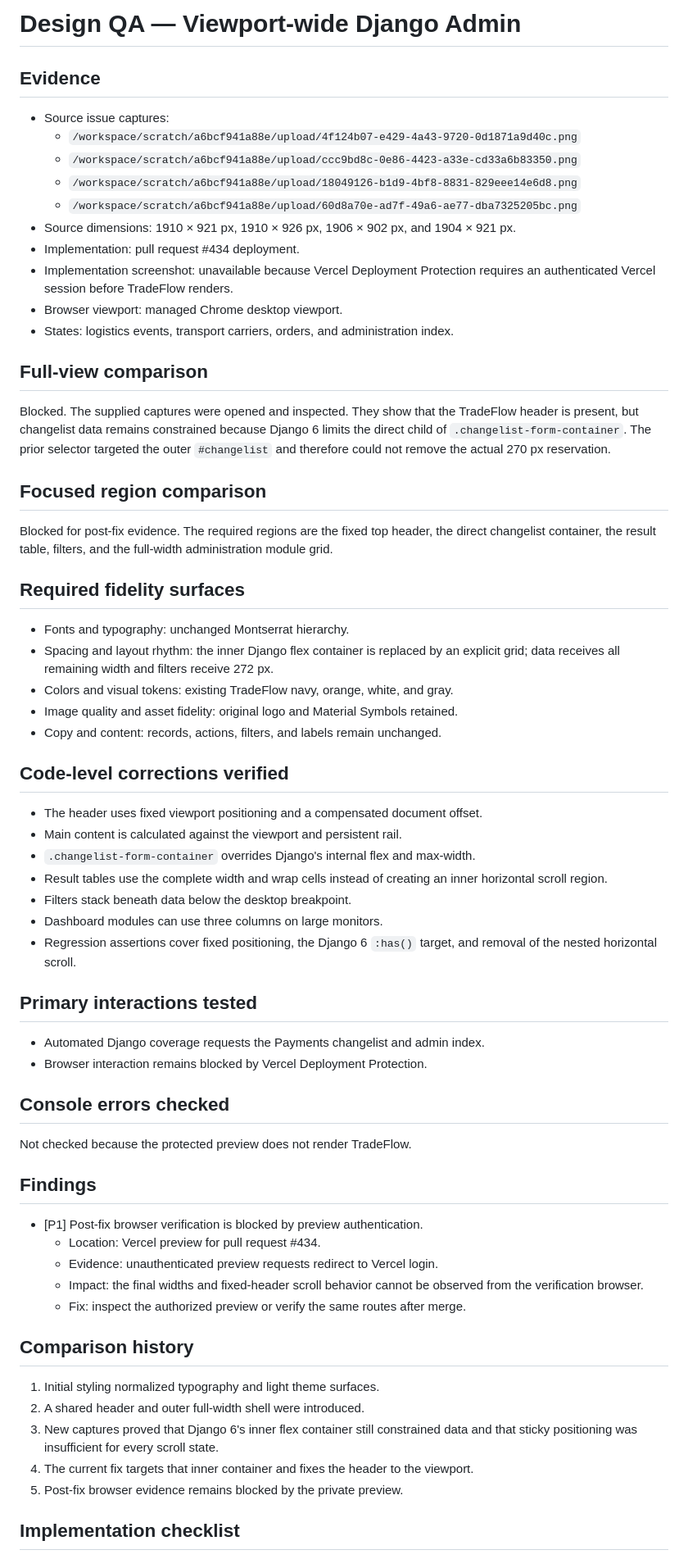
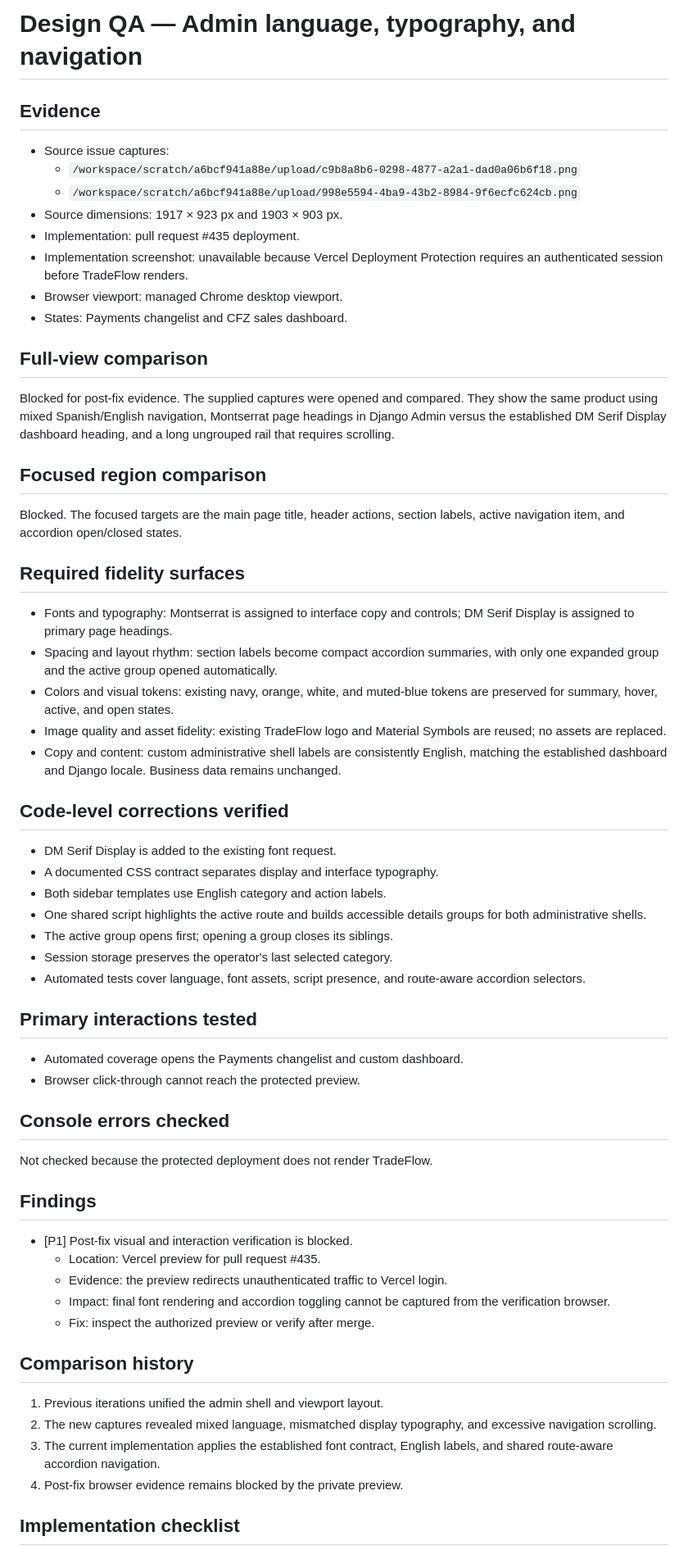
Before and after one commit to abdiel-ariano/Tradeflow_colon, a Markdown page: design-qa.md, the part around one of its changes. Shown at 82% size. GitHub-like rendering.

Commit message:
docs: record language and accordion design QA

```diff
--- a/design-qa.md
+++ b/design-qa.md
@@ -1,82 +1,81 @@
-# Design QA — Viewport-wide Django Admin
+# Design QA — Admin language, typography, and navigation
 
 ## Evidence
 
 - Source issue captures:
-  - `/workspace/scratch/a6bcf941a88e/upload/4f124b07-e429-4a43-9720-0d1871a9d40c.png`
-  - `/workspace/scratch/a6bcf941a88e/upload/ccc9bd8c-0e86-4423-a33e-cd33a6b83350.png`
-  - `/workspace/scratch/a6bcf941a88e/upload/18049126-b1d9-4bf8-8831-829eee14e6d8.png`
-  - `/workspace/scratch/a6bcf941a88e/upload/60d8a70e-ad7f-49a6-ae77-dba7325205bc.png`
-- Source dimensions: 1910 × 921 px, 1910 × 926 px, 1906 × 902 px, and
-  1904 × 921 px.
-- Implementation: pull request #434 deployment.
+  - `/workspace/scratch/a6bcf941a88e/upload/c9b8a8b6-0298-4877-a2a1-dad0a06b6f18.png`
+  - `/workspace/scratch/a6bcf941a88e/upload/998e5594-4ba9-43b2-8984-9f6ecfc624cb.png`
+- Source dimensions: 1917 × 923 px and 1903 × 903 px.
+- Implementation: pull request #435 deployment.
 - Implementation screenshot: unavailable because Vercel Deployment Protection
-  requires an authenticated Vercel session before TradeFlow renders.
+  requires an authenticated session before TradeFlow renders.
 - Browser viewport: managed Chrome desktop viewport.
-- States: logistics events, transport carriers, orders, and administration index.
+- States: Payments changelist and CFZ sales dashboard.
 
 ## Full-view comparison
 
-Blocked. The supplied captures were opened and inspected. They show that the
-TradeFlow header is present, but changelist data remains constrained because
-Django 6 limits the direct child of `.changelist-form-container`. The prior
-selector targeted the outer `#changelist` and therefore could not remove the
-actual 270 px reservation.
+Blocked for post-fix evidence. The supplied captures were opened and compared.
+They show the same product using mixed Spanish/English navigation, Montserrat
+page headings in Django Admin versus the established DM Serif Display dashboard
+heading, and a long ungrouped rail that requires scrolling.
 
 ## Focused region comparison
 
-Blocked for post-fix evidence. The required regions are the fixed top header,
-the direct changelist container, the result table, filters, and the full-width
-administration module grid.
+Blocked. The focused targets are the main page title, header actions, section
+labels, active navigation item, and accordion open/closed states.
 
 ## Required fidelity surfaces
 
-- Fonts and typography: unchanged Montserrat hierarchy.
-- Spacing and layout rhythm: the inner Django flex container is replaced by an
-  explicit grid; data receives all remaining width and filters receive 272 px.
-- Colors and visual tokens: existing TradeFlow navy, orange, white, and gray.
-- Image quality and asset fidelity: original logo and Material Symbols retained.
-- Copy and content: records, actions, filters, and labels remain unchanged.
+- Fonts and typography: Montserrat is assigned to interface copy and controls;
+  DM Serif Display is assigned to primary page headings.
+- Spacing and layout rhythm: section labels become compact accordion summaries,
+  with only one expanded group and the active group opened automatically.
+- Colors and visual tokens: existing navy, orange, white, and muted-blue tokens
+  are preserved for summary, hover, active, and open states.
+- Image quality and asset fidelity: existing TradeFlow logo and Material Symbols
+  are reused; no assets are replaced.
+- Copy and content: custom administrative shell labels are consistently English,
+  matching the established dashboard and Django locale. Business data remains
+  unchanged.
 
 ## Code-level corrections verified
 
-- The header uses fixed viewport positioning and a compensated document offset.
-- Main content is calculated against the viewport and persistent rail.
-- `.changelist-form-container` overrides Django's internal flex and max-width.
-- Result tables use the complete width and wrap cells instead of creating an
-  inner horizontal scroll region.
-- Filters stack beneath data below the desktop breakpoint.
-- Dashboard modules can use three columns on large monitors.
-- Regression assertions cover fixed positioning, the Django 6 `:has()` target,
-  and removal of the nested horizontal scroll.
+- DM Serif Display is added to the existing font request.
+- A documented CSS contract separates display and interface typography.
+- Both sidebar templates use English category and action labels.
+- One shared script highlights the active route and builds accessible details
+  groups for both administrative shells.
+- The active group opens first; opening a group closes its siblings.
+- Session storage preserves the operator's last selected category.
+- Automated tests cover language, font assets, script presence, and route-aware
+  accordion selectors.
 
 ## Primary interactions tested
 
-- Automated Django coverage requests the Payments changelist and admin index.
-- Browser interaction remains blocked by Vercel Deployment Protection.
+- Automated coverage opens the Payments changelist and custom dashboard.
+- Browser click-through cannot reach the protected preview.
 
 ## Console errors checked
 
-Not checked because the protected preview does not render TradeFlow.
+Not checked because the protected deployment does not render TradeFlow.
 
 ## Findings
 
-- [P1] Post-fix browser verification is blocked by preview authentication.
-  - Location: Vercel preview for pull request #434.
-  - Evidence: unauthenticated preview requests redirect to Vercel login.
-  - Impact: the final widths and fixed-header scroll behavior cannot be observed
-    from the verification browser.
-  - Fix: inspect the authorized preview or verify the same routes after merge.
+- [P1] Post-fix visual and interaction verification is blocked.
+  - Location: Vercel preview for pull request #435.
+  - Evidence: the preview redirects unauthenticated traffic to Vercel login.
+  - Impact: final font rendering and accordion toggling cannot be captured from
+    the verification browser.
+  - Fix: inspect the authorized preview or verify after merge.
 
 ## Comparison history
 
-1. Initial styling normalized typography and light theme surfaces.
-2. A shared header and outer full-width shell were introduced.
-3. New captures proved that Django 6's inner flex container still constrained
-   data and that sticky positioning was insufficient for every scroll state.
-4. The current fix targets that inner container and fixes the header to the
-   viewport.
-5. Post-fix browser evidence remains blocked by the private preview.
+1. Previous iterations unified the admin shell and viewport layout.
+2. The new captures revealed mixed language, mismatched display typography, and
+   excessive navigation scrolling.
+3. The current implementation applies the established font contract, English
+   labels, and shared route-aware accordion navigation.
+4. Post-fix browser evidence remains blocked by the private preview.
 
 ## Implementation checklist
 
```
Also changed, not shown: other parts of design-qa.md (+9 -10 lines).
